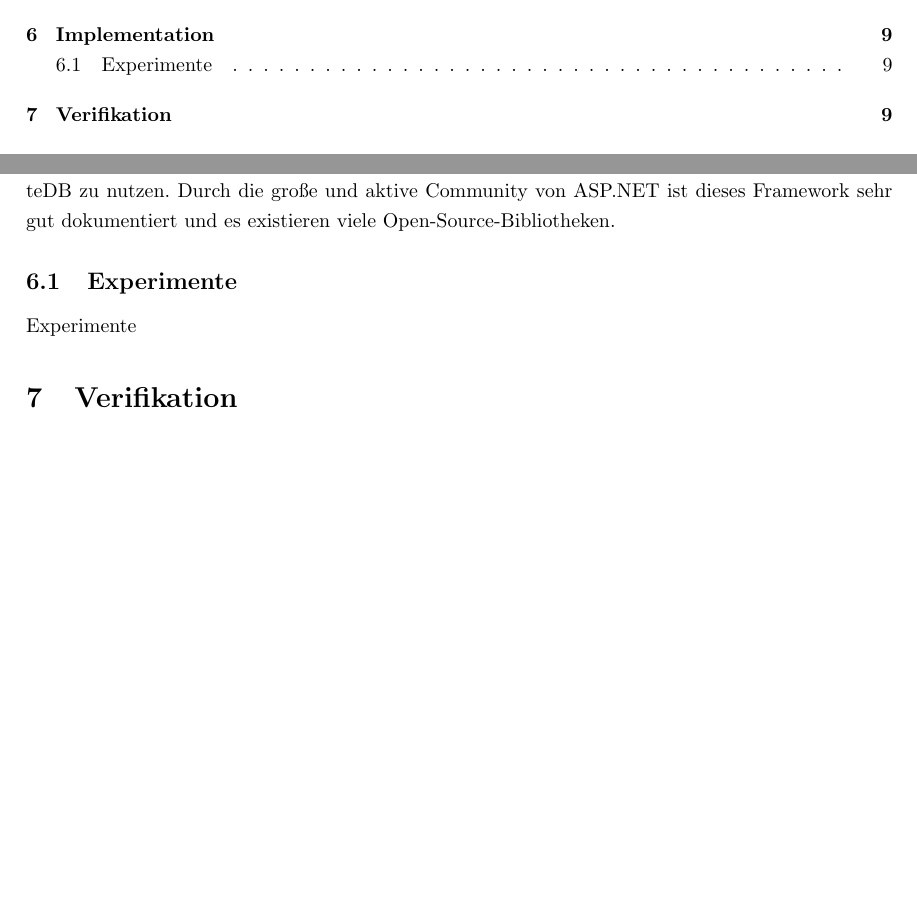
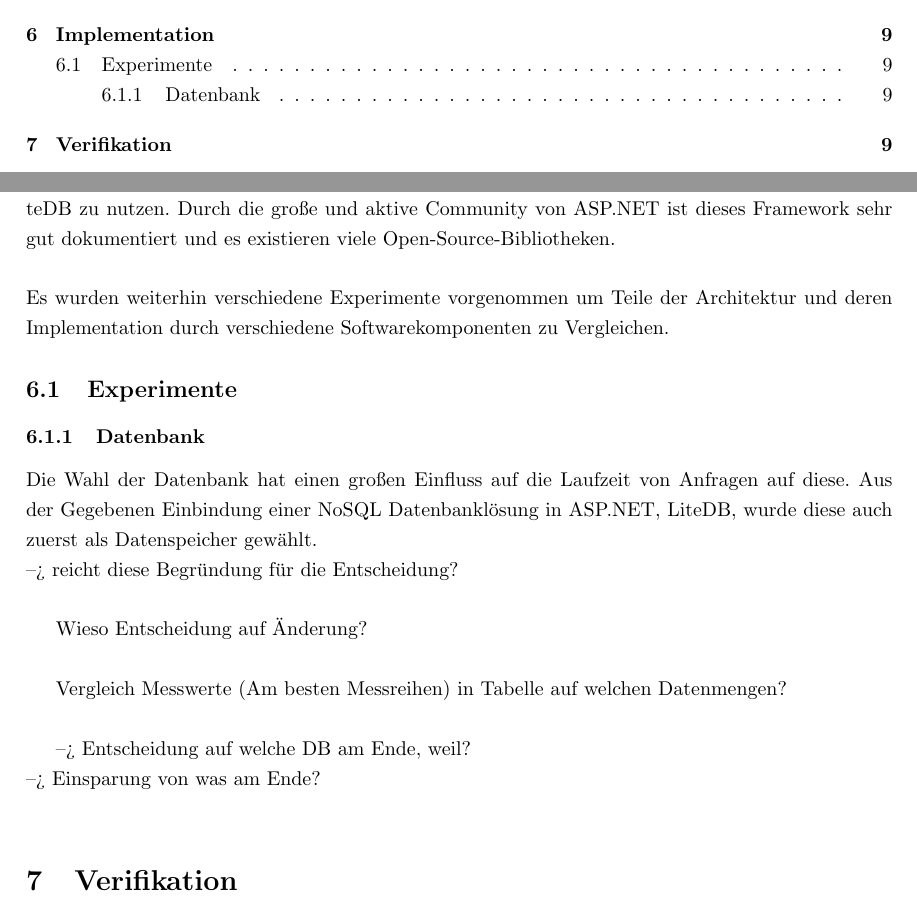
Before and after one commit to KnYL3R/AmIVulnerable, a LaTeX document (documentation/latex/main.tex, which reads documentation/latex/6_implementation/db_exp.tex, documentation/latex/6_implementation/experiments.tex, documentation/latex/6_implementation/implementation.tex): two parts of pages 1 and 9 of 12, joined at a grey line, cut so that both start at the same text, the shorter picture padded with empty space. Compiled offline with pdfLaTeX.

Commit message:
questions

```diff
--- /dev/null
+++ b/documentation/latex/6_implementation/db_exp.tex
@@ -0,0 +1,12 @@
+\subsubsection{Datenbank} \label{sec:Experimente}
+Die Wahl der Datenbank hat einen großen Einfluss auf die Laufzeit von Anfragen auf diese.
+Aus der Gegebenen Einbindung einer NoSQL Datenbanklösung in ASP.NET, LiteDB, wurde diese auch zuerst als Datenspeicher gewählt.
+\\
+--> reicht diese Begründung für die Entscheidung? \\
+
+Wieso Entscheidung auf Änderung? \\
+
+Vergleich Messwerte (Am besten Messreihen) in Tabelle auf welchen Datenmengen? \\
+
+--> Entscheidung auf welche DB am Ende, weil? \\
+--> Einsparung von was am Ende? \\
--- a/documentation/latex/6_implementation/experiments.tex
+++ b/documentation/latex/6_implementation/experiments.tex
@@ -1,2 +1,2 @@
 \subsection{Experimente} \label{sec:Experimente}
-Experimente
+\input{6_implementation/db_exp.tex}
--- a/documentation/latex/6_implementation/implementation.tex
+++ b/documentation/latex/6_implementation/implementation.tex
@@ -7,4 +7,6 @@ Mit diesem lassen sich unter anderem API-Services bauen.
 ASP.NET hat mit Visual Studio auch direkt eine Entwicklungsumgebung sowie Debugging Möglichkeiten.
 Weiterhin gibt es die Möglichkeit die eingebette NoSQL-Datenbak LiteDB zu nutzen.
 Durch die große und aktive Community von ASP.NET ist dieses Framework sehr gut dokumentiert und es existieren viele Open-Source-Bibliotheken.
+\\ \\
+Es wurden weiterhin verschiedene Experimente vorgenommen um Teile der Architektur und deren Implementation durch verschiedene Softwarekomponenten zu Vergleichen.
 \input{6_implementation/experiments.tex}
```
Also changed, not shown: documentation/latex/3_definitions/definitions.tex (+0 -1 lines).
